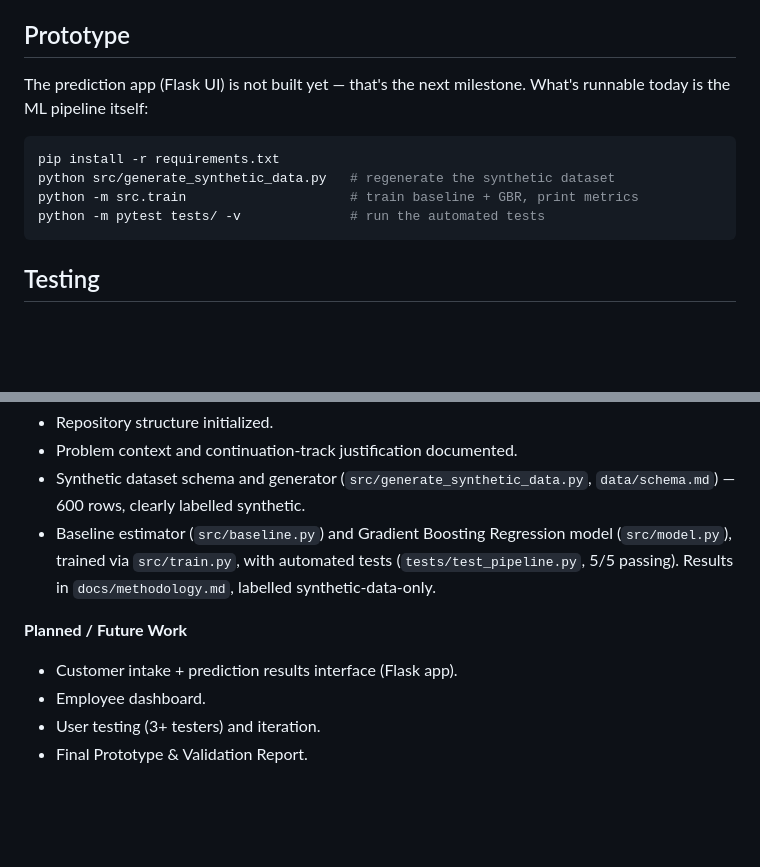
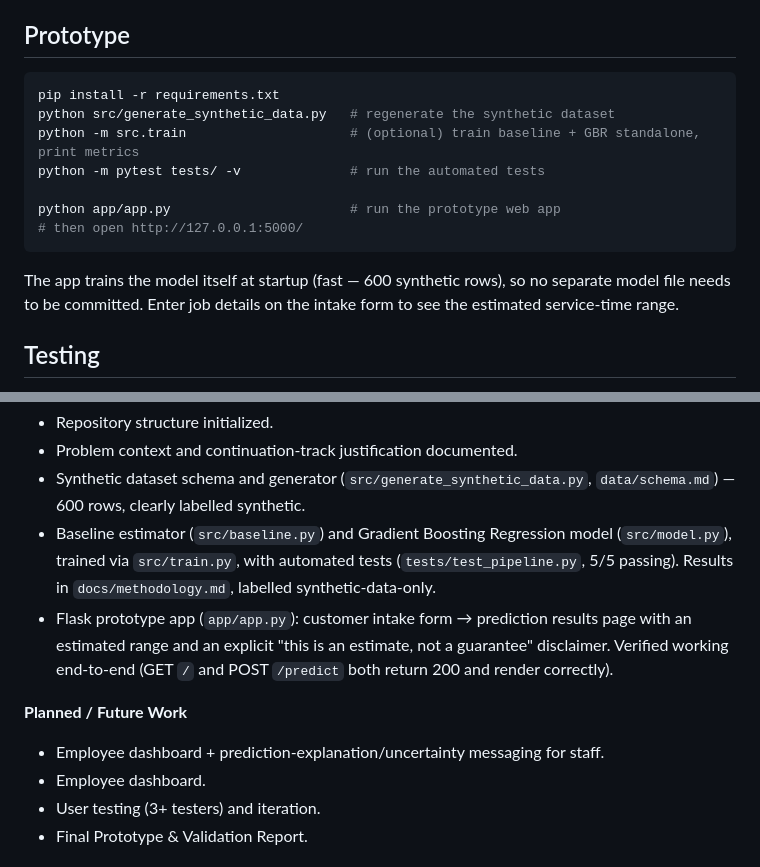
Before and after one commit to SureshAPI/AI-Powered-Wait-Time-Predictor, a Markdown page: README.md, 2 parts joined by grey strips. GitHub-like rendering; blank space fills up the shorter version.

Commit message:
docs: add prototype run instructions

````diff
--- a/README.md
+++ b/README.md
@@ -50,15 +50,19 @@ demonstrate the technical pipeline, not to claim real-world predictive accuracy.
 
 ## Prototype
 
-The prediction app (Flask UI) is not built yet — that's the next milestone.
-What's runnable today is the ML pipeline itself:
-
 ```bash
 pip install -r requirements.txt
 python src/generate_synthetic_data.py   # regenerate the synthetic dataset
-python -m src.train                     # train baseline + GBR, print metrics
+python -m src.train                     # (optional) train baseline + GBR standalone, print metrics
 python -m pytest tests/ -v              # run the automated tests
+
+python app/app.py                       # run the prototype web app
+# then open http://127.0.0.1:5000/
 ```
+
+The app trains the model itself at startup (fast — 600 synthetic rows), so no
+separate model file needs to be committed. Enter job details on the intake
+form to see the estimated service-time range.
 
 ## Testing
 
@@ -80,9 +84,13 @@ See [`docs/responsible-ai.md`](docs/responsible-ai.md).
   model (`src/model.py`), trained via `src/train.py`, with automated tests
   (`tests/test_pipeline.py`, 5/5 passing). Results in `docs/methodology.md`,
   labelled synthetic-data-only.
+- Flask prototype app (`app/app.py`): customer intake form → prediction
+  results page with an estimated range and an explicit "this is an estimate,
+  not a guarantee" disclaimer. Verified working end-to-end (GET `/` and POST
+  `/predict` both return 200 and render correctly).
 
 **Planned / Future Work**
-- Customer intake + prediction results interface (Flask app).
+- Employee dashboard + prediction-explanation/uncertainty messaging for staff.
 - Employee dashboard.
 - User testing (3+ testers) and iteration.
 - Final Prototype & Validation Report.
````
